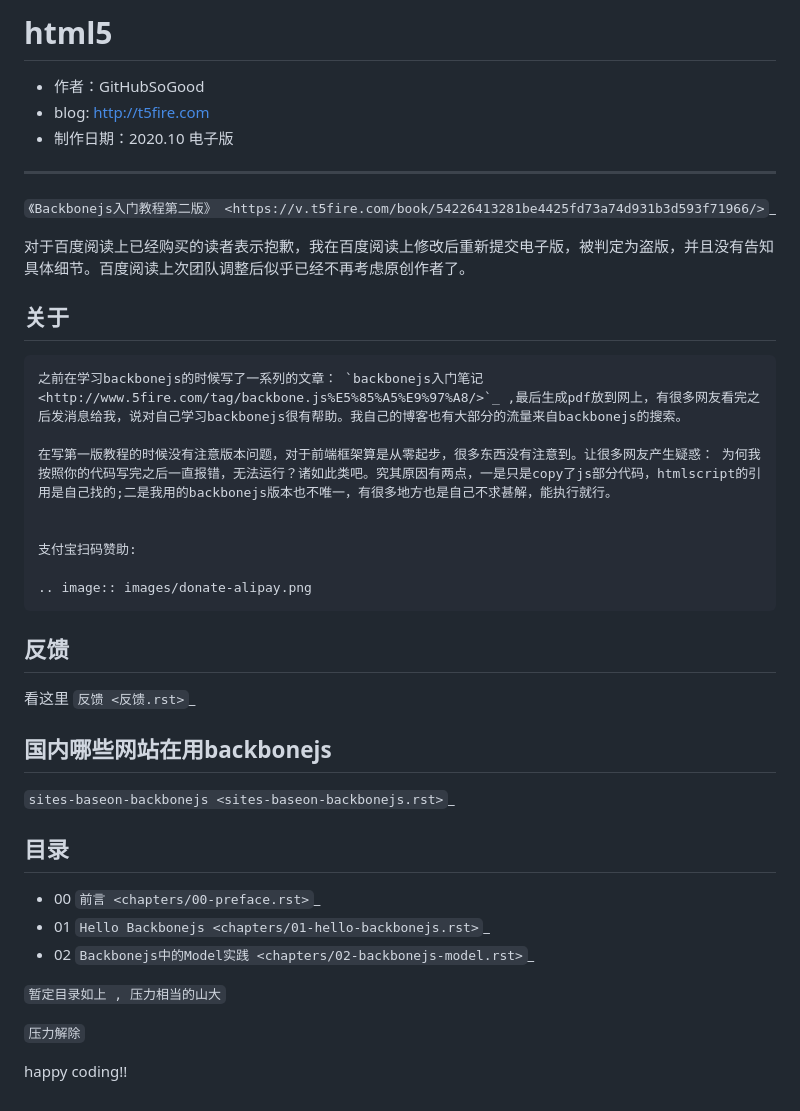
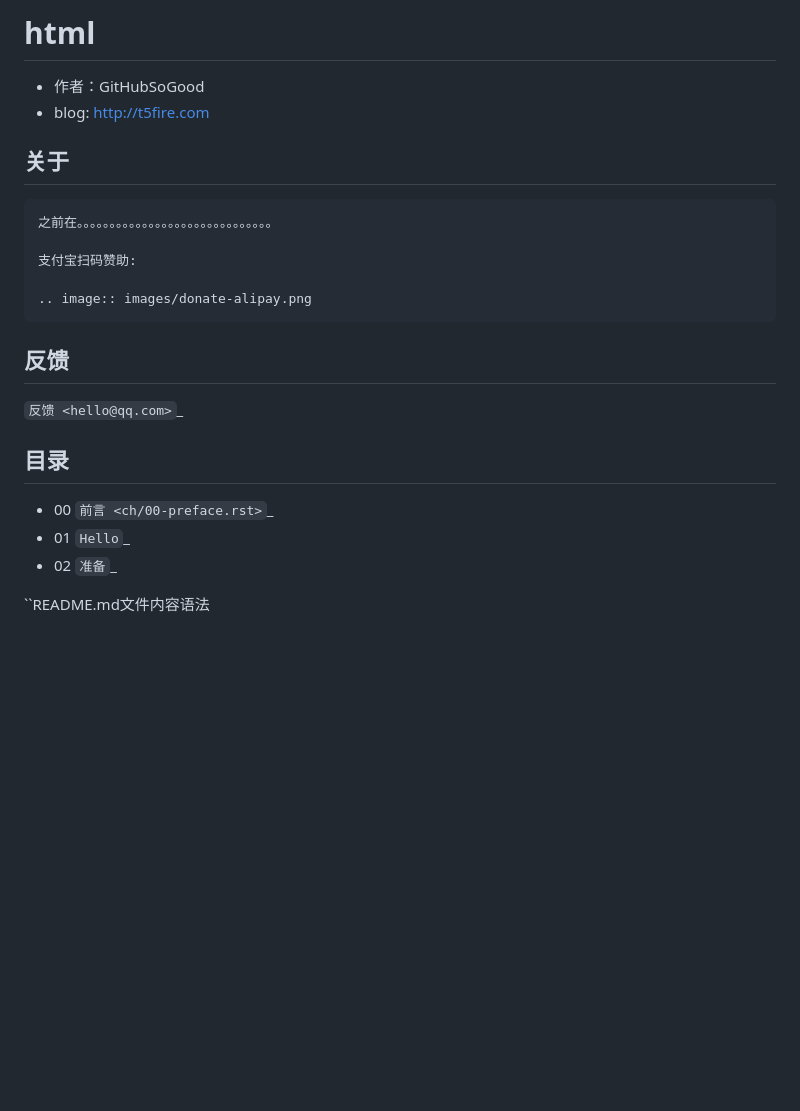
Before and after one commit to GitHubSoGood/2022, a Markdown page: README.md, the part around the change. GitHub-like rendering; blank space fills up the shorter version.

Commit message:
none

```diff
--- a/README.md
+++ b/README.md
@@ -1,23 +1,13 @@
-html5
+html
 =========================
 
 * 作者：GitHubSoGood
 * blog: http://t5fire.com
-* 制作日期：2020.10
-电子版
------------------------------
-
-`《Backbonejs入门教程第二版》 <https://v.t5fire.com/book/54226413281be4425fd73a74d931b3d593f71966/>`_
-
-对于百度阅读上已经购买的读者表示抱歉，我在百度阅读上修改后重新提交电子版，被判定为盗版，并且没有告知具体细节。百度阅读上次团队调整后似乎已经不再考虑原创作者了。
 
 关于
 ------------------------
 
-    之前在学习backbonejs的时候写了一系列的文章： `backbonejs入门笔记 <http://www.5fire.com/tag/backbone.js%E5%85%A5%E9%97%A8/>`_ ,最后生成pdf放到网上，有很多网友看完之后发消息给我，说对自己学习backbonejs很有帮助。我自己的博客也有大部分的流量来自backbonejs的搜索。
-
-    在写第一版教程的时候没有注意版本问题，对于前端框架算是从零起步，很多东西没有注意到。让很多网友产生疑惑： 为何我按照你的代码写完之后一直报错，无法运行？诸如此类吧。究其原因有两点，一是只是copy了js部分代码，htmlscript的引用是自己找的;二是我用的backbonejs版本也不唯一，有很多地方也是自己不求甚解，能执行就行。
-
+    之前在。。。。。。。。。。。。。。。。。。。。。。。。。。。。。。
 
     支付宝扫码赞助:
 
@@ -26,23 +16,15 @@ html5
 
 反馈
 ------------------------
-看这里   `反馈 <反馈.rst>`_
+`反馈 <hello@qq.com>`_
 
-
-国内哪些网站在用backbonejs
---------------------------
-`sites-baseon-backbonejs <sites-baseon-backbonejs.rst>`_
 
 
 目录
 --------------------------
-* 00  `前言 <chapters/00-preface.rst>`_
-* 01  `Hello Backbonejs <chapters/01-hello-backbonejs.rst>`_
-* 02  `Backbonejs中的Model实践 <chapters/02-backbonejs-model.rst>`_
+* 00  `前言 <ch/00-preface.rst>`_
+* 01  `Hello`_
+* 02  `准备`_
 
 
-``暂定目录如上 , 压力相当的山大``
-
-``压力解除``
-
-happy coding!!
+``README.md文件内容语法
```
Also changed, not shown: html/images/alipay.jpg (added), 4 other files.
